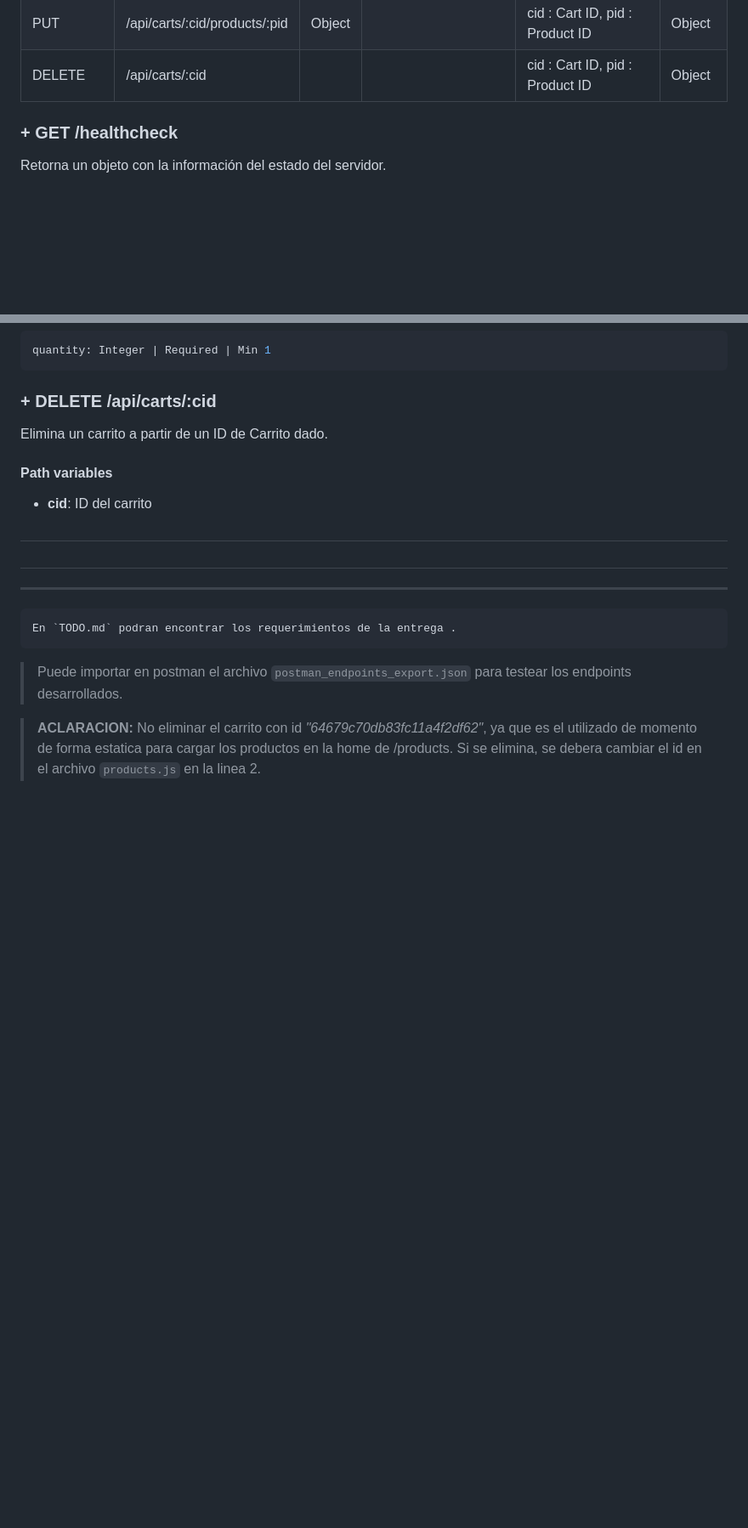
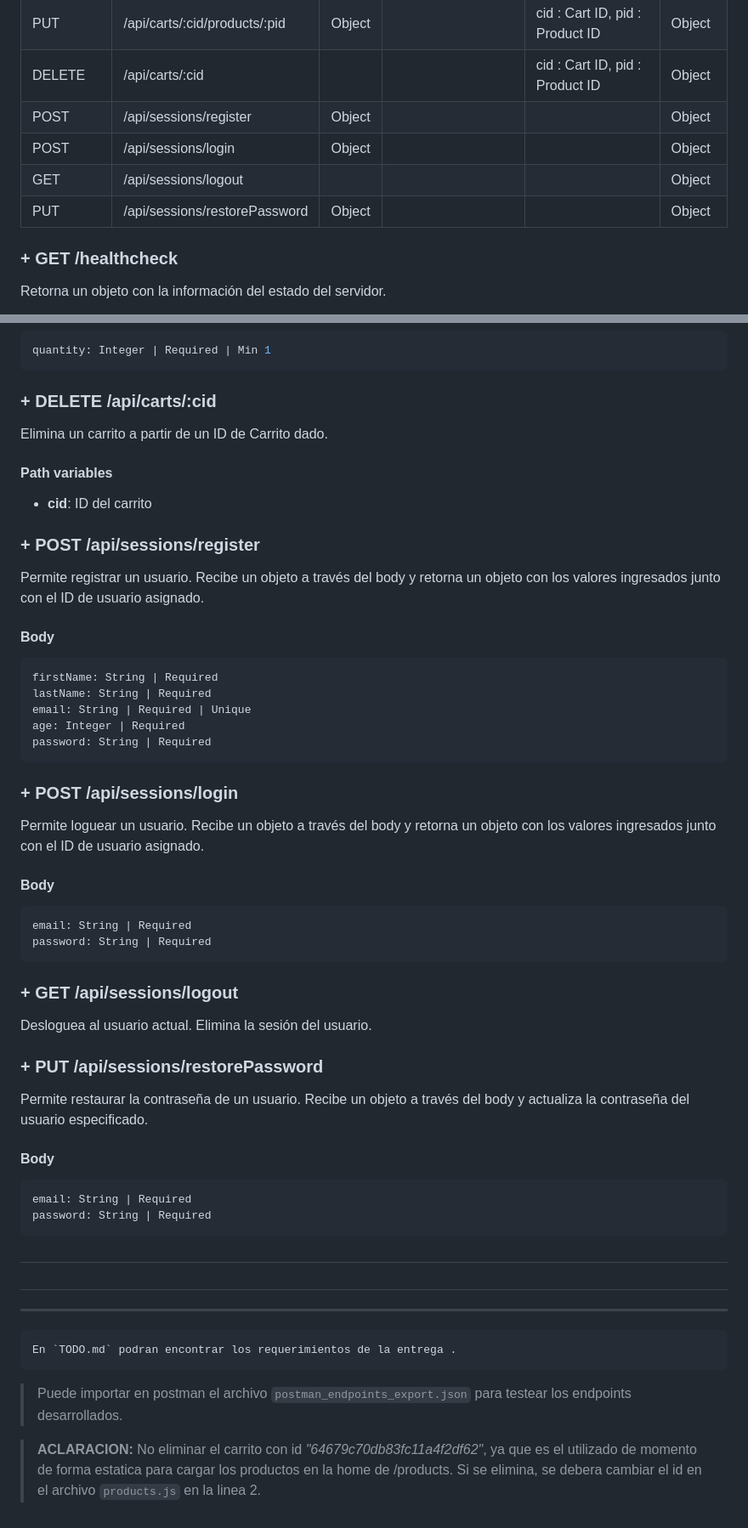
Before and after one commit to DavidScoffield/coderhouse-programacion-backend-entregables, a Markdown page: README.md, 2 parts joined by grey strips. Shown: that part at 85% size. Drawn GitHub-style; blank space fills up the shorter version.

````diff
--- a/README.md
+++ b/README.md
@@ -94,6 +80,10 @@
 | PUT              | /api/carts/:cid               | Object   |                                     | cid : Cart ID                   | Object     |
 | PUT              | /api/carts/:cid/products/:pid | Object   |                                     | cid : Cart ID, pid : Product ID | Object     |
 | DELETE           | /api/carts/:cid               |          |                                     | cid : Cart ID, pid : Product ID | Object     |
+| POST             | /api/sessions/register        | Object   |                                     |                                 | Object     |
+| POST             | /api/sessions/login           | Object   |                                     |                                 | Object     |
+| GET              | /api/sessions/logout          |          |                                     |                                 | Object     |
+| PUT              | /api/sessions/restorePassword | Object   |                                     |                                 | Object     |
 
 ### + GET /healthcheck
 
@@ -254,6 +244,46 @@ Elimina un carrito a partir de un ID de Carrito dado.
 
 - **cid**: ID del carrito
 
+### + POST /api/sessions/register
+
+Permite registrar un usuario. Recibe un objeto a través del body y retorna un objeto con los valores ingresados junto con el ID de usuario asignado.
+
+#### Body
+
+```js
+firstName: String | Required
+lastName: String | Required
+email: String | Required | Unique
+age: Integer | Required
+password: String | Required
+```
+
+### + POST /api/sessions/login
+
+Permite loguear un usuario. Recibe un objeto a través del body y retorna un objeto con los valores ingresados junto con el ID de usuario asignado.
+
+#### Body
+
+```js
+email: String | Required
+password: String | Required
+```
+
+### + GET /api/sessions/logout
+
+Desloguea al usuario actual. Elimina la sesión del usuario.
+
+### + PUT /api/sessions/restorePassword
+
+Permite restaurar la contraseña de un usuario. Recibe un objeto a través del body y actualiza la contraseña del usuario especificado.
+
+#### Body
+
+```js
+email: String | Required
+password: String | Required
+```
+
 ##
 
 ##
````
Also changed, not shown: other parts of README.md (+8 -22 lines).
